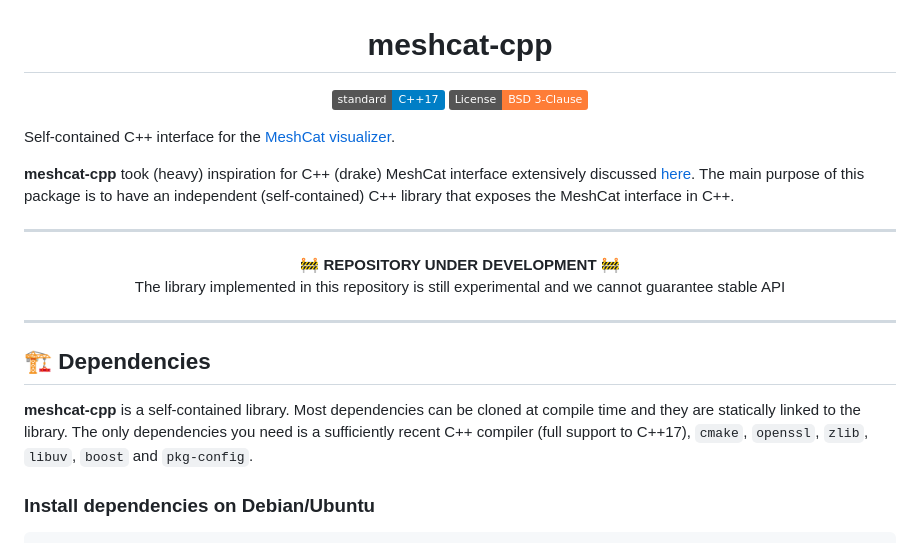
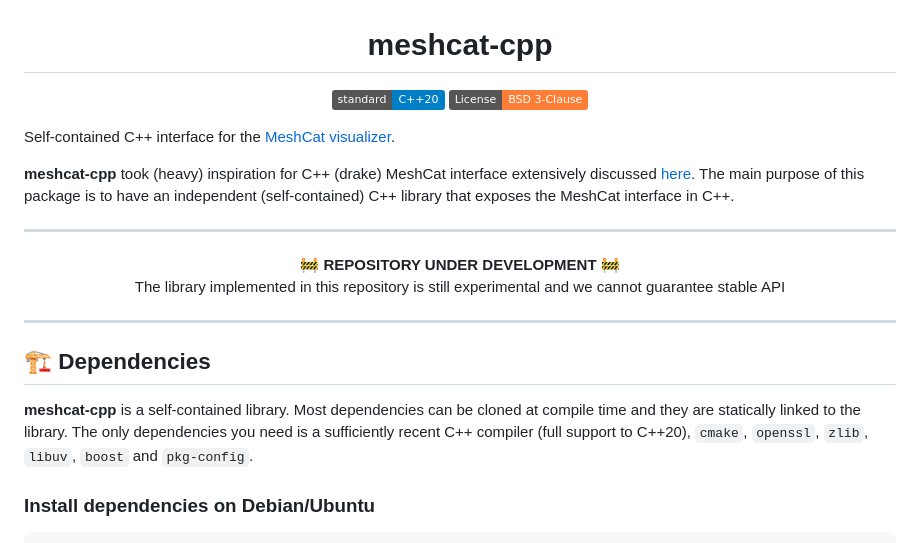
Before and after one commit to ami-iit/meshcat-cpp, a Markdown page: README.md, the part around the change. Rendered like a GitHub page; badges without logos.

Commit message:
Mention that the library requires c++20 in the readme (#6)

```diff
--- a/README.md
+++ b/README.md
@@ -2,7 +2,7 @@
 <h1 align="center">meshcat-cpp</h1>
 </p>
 <p align="center">
-<a href="https://isocpp.org"><img src="https://img.shields.io/badge/standard-C++17-blue.svg?style=flat&logo=c%2B%2B" alt="C++ Standard"/></a>
+<a href="https://isocpp.org"><img src="https://img.shields.io/badge/standard-C++20-blue.svg?style=flat&logo=c%2B%2B" alt="C++ Standard"/></a>
 <a href="./LICENSE"><img src="https://img.shields.io/badge/License-BSD_3--Clause-orange.svg" alt="Size" /></a>
 </p>
 
@@ -21,7 +21,7 @@ Self-contained C++ interface for the [MeshCat visualizer](https://github.com/rde
 
 ## 🏗️ Dependencies
 
-**meshcat-cpp** is a self-contained library. Most dependencies can be cloned at compile time and they are statically linked to the library. The only dependencies you need is a sufficiently recent C++ compiler (full support to C++17), `cmake`, `openssl`, `zlib`, `libuv`, `boost` and `pkg-config`.
+**meshcat-cpp** is a self-contained library. Most dependencies can be cloned at compile time and they are statically linked to the library. The only dependencies you need is a sufficiently recent C++ compiler (full support to C++20), `cmake`, `openssl`, `zlib`, `libuv`, `boost` and `pkg-config`.
 
 ### Install dependencies on Debian/Ubuntu
 
```
